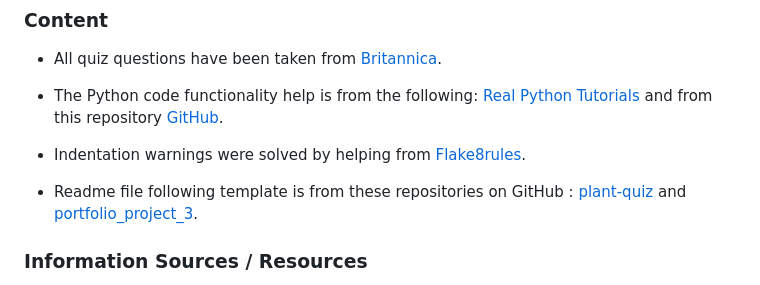
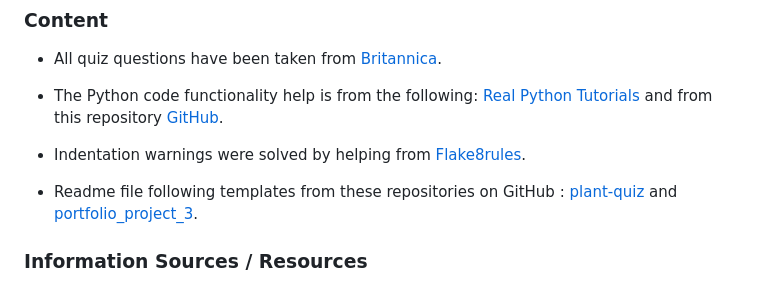
Before and after one commit to AlaYousef/portfolio-project3, a Markdown page: README.md, the part around the change printed below. Rendered like a GitHub page.

```diff
--- a/README.md
+++ b/README.md
@@ -266,7 +268,7 @@ The [PEP8](http://pep8online.com/) Validator Service was used to validate the Py
 
 * Indentation warnings were solved by helping from [Flake8rules](https://www.flake8rules.com/).
 
-* Readme file following template is from these repositories on GitHub : [plant-quiz](https://github.com/KrystalCoding/plant-quiz/blob/main/README.md) and [portfolio_project_3](https://github.com/PedroCristo/portfolio_project_3#Ask-Player-Name-and-City).
+* Readme file following templates from these repositories on GitHub : [plant-quiz](https://github.com/KrystalCoding/plant-quiz/blob/main/README.md) and [portfolio_project_3](https://github.com/PedroCristo/portfolio_project_3#Ask-Player-Name-and-City).
 
 
 
```
Also changed, not shown: other parts of README.md (+4 -2 lines), assets/documentation/perfec_score.png (added), 1 other file.
